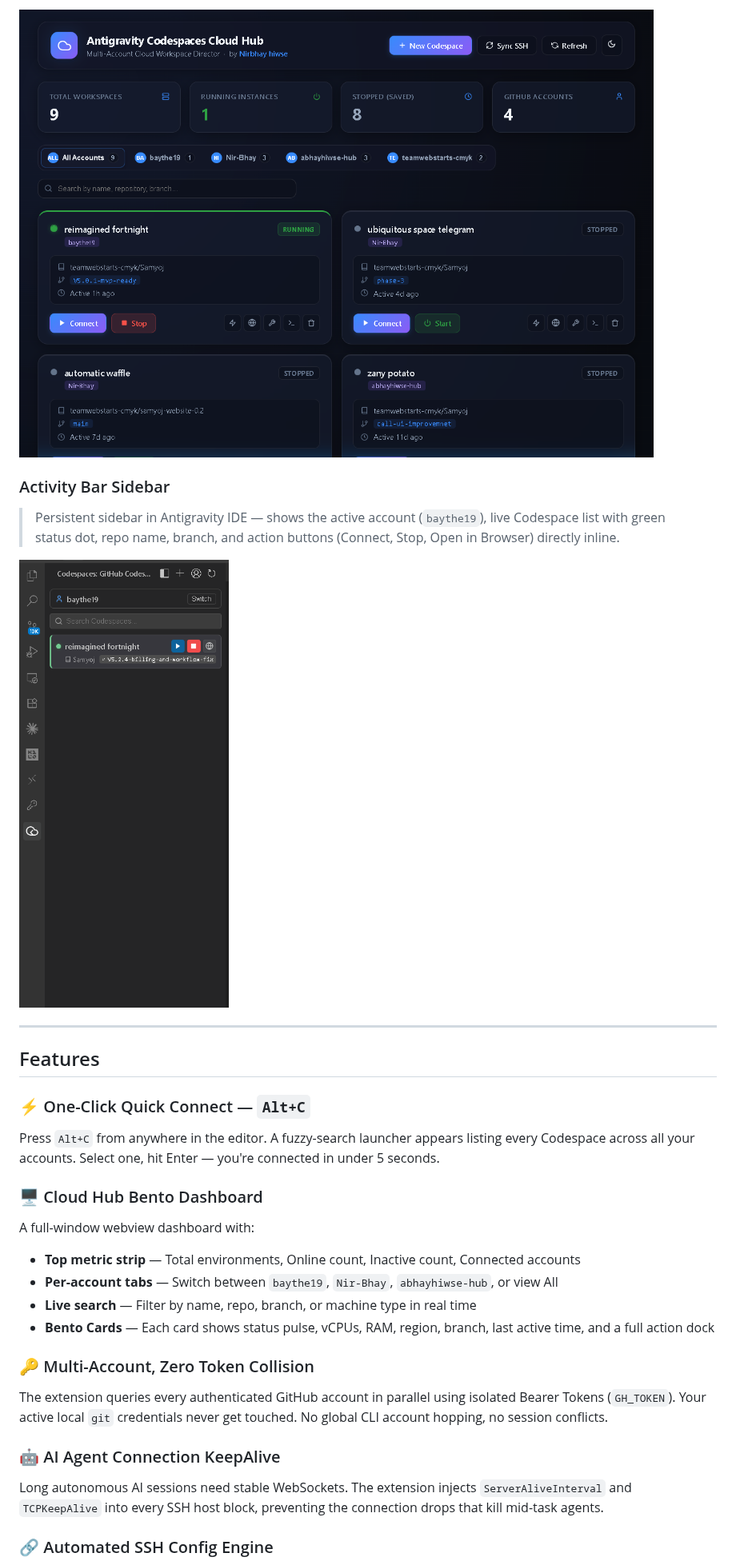
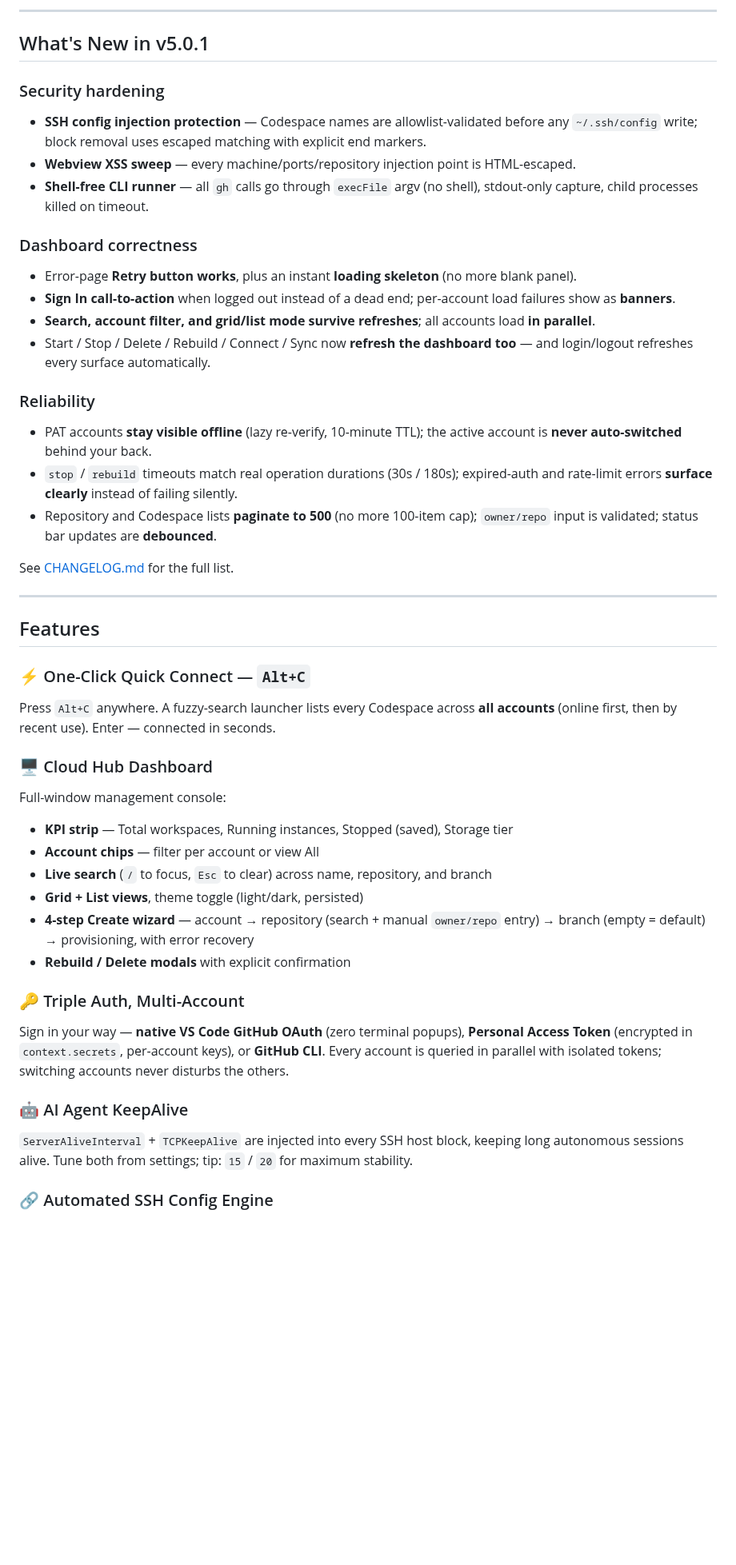
Before and after one commit to Nir-Bhay/antigravity-codespaces, a Markdown page: README.md, the part around one of its changes. Shown at 80% size. GitHub-like rendering; pictures changed too: assets/dashboard-demo.png (deleted), assets/sidebar-demo.png (deleted); blank space fills up the shorter version.

Commit message:
docs: v5 README overhaul — new UI showcase, v5.0.1 features, SEO/GEO, FAQ, advanced architecture

```diff
--- a/README.md
+++ b/README.md
@@ -36,11 +38,25 @@ You're left copying SSH commands from the browser, managing config files by hand
 
-![Cloud Hub Dashboard](assets/dashboard-demo.png)
+---
 
-### Activity Bar Sidebar
+## What's New in v5.0.1
 
-> Persistent sidebar in Antigravity IDE — shows the active account (`baythe19`), live Codespace list with green status dot, repo name, branch, and action buttons (Connect, Stop, Open in Browser) directly inline.
+### Security hardening
+- **SSH config injection protection** — Codespace names are allowlist-validated before any `~/.ssh/config` write; block removal uses escaped matching with explicit end markers.
+- **Webview XSS sweep** — every machine/ports/repository injection point is HTML-escaped.
+- **Shell-free CLI runner** — all `gh` calls go through `execFile` argv (no shell), stdout-only capture, child processes killed on timeout.
 
-![Sidebar Panel](assets/sidebar-demo.png)
+### Dashboard correctness
+- Error-page **Retry button works**, plus an instant **loading skeleton** (no more blank panel).
+- **Sign In call-to-action** when logged out instead of a dead end; per-account load failures show as **banners**.
+- **Search, account filter, and grid/list mode survive refreshes**; all accounts load **in parallel**.
+- Start / Stop / Delete / Rebuild / Connect / Sync now **refresh the dashboard too** — and login/logout refreshes every surface automatically.
+
+### Reliability
+- PAT accounts **stay visible offline** (lazy re-verify, 10-minute TTL); the active account is **never auto-switched** behind your back.
+- `stop` / `rebuild` timeouts match real operation durations (30s / 180s); expired-auth and rate-limit errors **surface clearly** instead of failing silently.
+- Repository and Codespace lists **paginate to 500** (no more 100-item cap); `owner/repo` input is validated; status bar updates are **debounced**.
+
+See [CHANGELOG.md](CHANGELOG.md) for the full list.
 
 ---
 
@@ -48,23 +64,25 @@ You're left copying SSH commands from the browser, managing config files by hand
 
 ### ⚡ One-Click Quick Connect — `Alt+C`
 
-Press `Alt+C` from anywhere in the editor. A fuzzy-search launcher appears listing every Codespace across all your accounts. Select one, hit Enter — you're connected in under 5 seconds.
+Press `Alt+C` anywhere. A fuzzy-search launcher lists every Codespace across **all accounts** (online first, then by recent use). Enter — connected in seconds.
 
-### 🖥️ Cloud Hub Bento Dashboard
+### 🖥️ Cloud Hub Dashboard
 
-A full-window webview dashboard with:
-- **Top metric strip** — Total environments, Online count, Inactive count, Connected accounts
-- **Per-account tabs** — Switch between `baythe19`, `Nir-Bhay`, `abhayhiwse-hub`, or view All
-- **Live search** — Filter by name, repo, branch, or machine type in real time
-- **Bento Cards** — Each card shows status pulse, vCPUs, RAM, region, branch, last active time, and a full action dock
+Full-window management console:
+- **KPI strip** — Total workspaces, Running instances, Stopped (saved), Storage tier
+- **Account chips** — filter per account or view All
+- **Live search** (`/` to focus, `Esc` to clear) across name, repository, and branch
+- **Grid + List views**, theme toggle (light/dark, persisted)
+- **4-step Create wizard** — account → repository (search + manual `owner/repo` entry) → branch (empty = default) → provisioning, with error recovery
+- **Rebuild / Delete modals** with explicit confirmation
 
-### 🔑 Multi-Account, Zero Token Collision
+### 🔑 Triple Auth, Multi-Account
 
-The extension queries every authenticated GitHub account in parallel using isolated Bearer Tokens (`GH_TOKEN`). Your active local `git` credentials never get touched. No global CLI account hopping, no session conflicts.
+Sign in your way — **native VS Code GitHub OAuth** (zero terminal popups), **Personal Access Token** (encrypted in `context.secrets`, per-account keys), or **GitHub CLI**. Every account is queried in parallel with isolated tokens; switching accounts never disturbs the others.
 
-### 🤖 AI Agent Connection KeepAlive
+### 🤖 AI Agent KeepAlive
 
-Long autonomous AI sessions need stable WebSockets. The extension injects `ServerAliveInterval` and `TCPKeepAlive` into every SSH host block, preventing the connection drops that kill mid-task agents.
+`ServerAliveInterval` + `TCPKeepAlive` are injected into every SSH host block, keeping long autonomous sessions alive. Tune both from settings; tip: `15` / `20` for maximum stability.
 
 ### 🔗 Automated SSH Config Engine
 
```
Also changed, not shown: other parts of README.md (+152 -131 lines), image.png (added).
